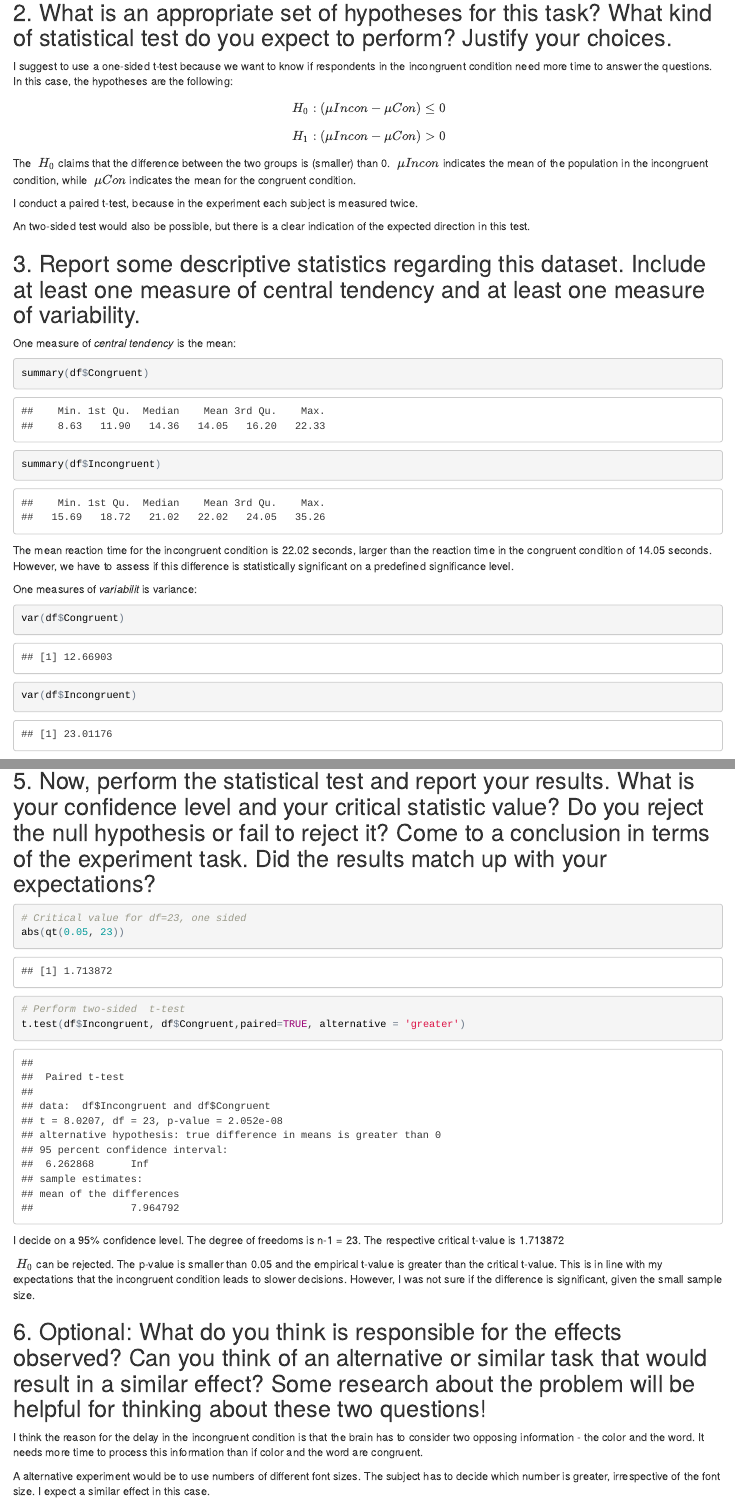
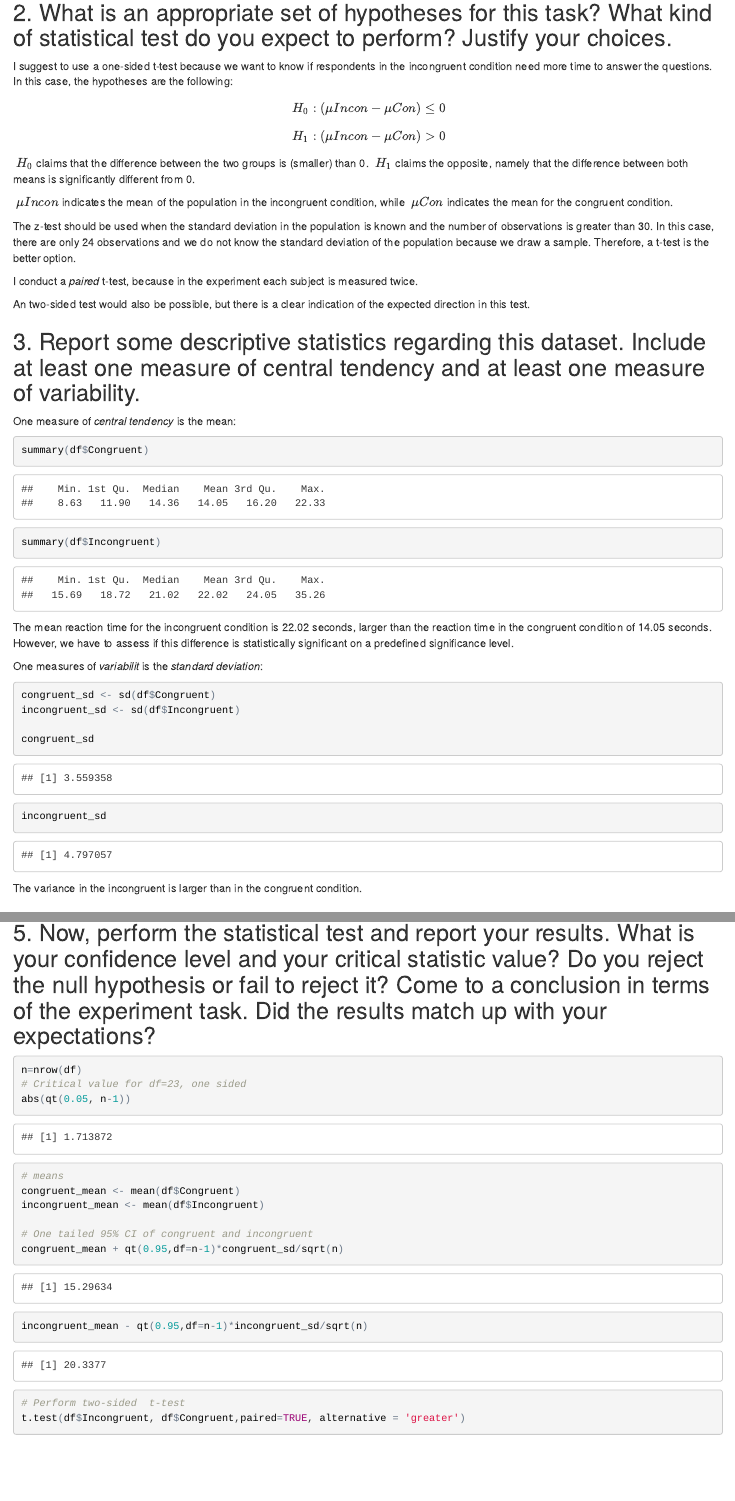
Before and after one commit to chrbuss/stroop-test, an R Markdown document (stroop.Rmd): the page in a window 1100 px wide, from 250 px down, and a second part further down, joined at a grey line. The pictures show the output file stroop.html that the author committed with the source, opened offline.

Commit message:
Add files via upload

````diff
--- a/stroop.Rmd
+++ b/stroop.Rmd
@@ -24,11 +24,19 @@ $$\ H_0: (μIncon-μCon) ≤ 0 $$
 
 $$\ H_1: (μIncon-μCon) > 0 $$
 
-The $\ H_0$ claims that the difference between the two groups is (smaller) than 0.
+$\ H_0$ claims that the difference between the two groups is (smaller) than 0.
+$\ H_1$ claims the opposite, namely that the difference between both means is
+significantly different from 0.
+
 $\ μIncon$ indicates the mean of the population in the incongruent condition, while
 $\ μCon$ indicates the mean for the congruent condition.
 
-I conduct a paired t-test, because in the experiment each subject is measured
+The z-test should be used when the standard deviation in the population is known and
+the number of observations is greater than 30. In this case, there are only 24 observations
+and we do not know the standard deviation of the population because we draw a sample.
+Therefore, a t-test is the better option.
+
+I conduct a *paired* t-test, because in the experiment each subject is measured
 twice.
 
 An two-sided test would also be possible, but there is a clear indication of the
@@ -51,10 +59,13 @@ the reaction time in the congruent condition of 14.05 seconds.
 However, we have to assess if this difference is
 statistically significant on a predefined significance level.
 
-One measures of *variabilit* is variance:
+One measures of *variabilit* is the *standard deviation*:
 ```{r}
-var(df$Congruent)
-var(df$Incongruent)
+congruent_sd <- sd(df$Congruent)
+incongruent_sd <- sd(df$Incongruent)
+
+congruent_sd
+incongruent_sd
 ```
 
 The variance in the incongruent is larger than in the congruent condition.
@@ -86,8 +97,17 @@ individuals more than others.
 ## 5. Now, perform the statistical test and report your results. What is your confidence level and your critical statistic value? Do you reject the null hypothesis or fail to reject it? Come to a conclusion in terms of the experiment task. Did the results match up with your expectations?
 
 ```{r}
+n=nrow(df)
 # Critical value for df=23, one sided
-abs(qt(0.05, 23))
+abs(qt(0.05, n-1))
+
+# means
+congruent_mean <- mean(df$Congruent)
+incongruent_mean <- mean(df$Incongruent)
+
+# One tailed 95% CI of congruent and incongruent
+congruent_mean + qt(0.95,df=n-1)*congruent_sd/sqrt(n)
+incongruent_mean - qt(0.95,df=n-1)*incongruent_sd/sqrt(n)
 
 # Perform two-sided  t-test
 t.test(df$Incongruent, df$Congruent,paired=TRUE, alternative = 'greater')
````
Also changed, not shown: stroop.html, stroop.Rmd (3 more changed lines).
